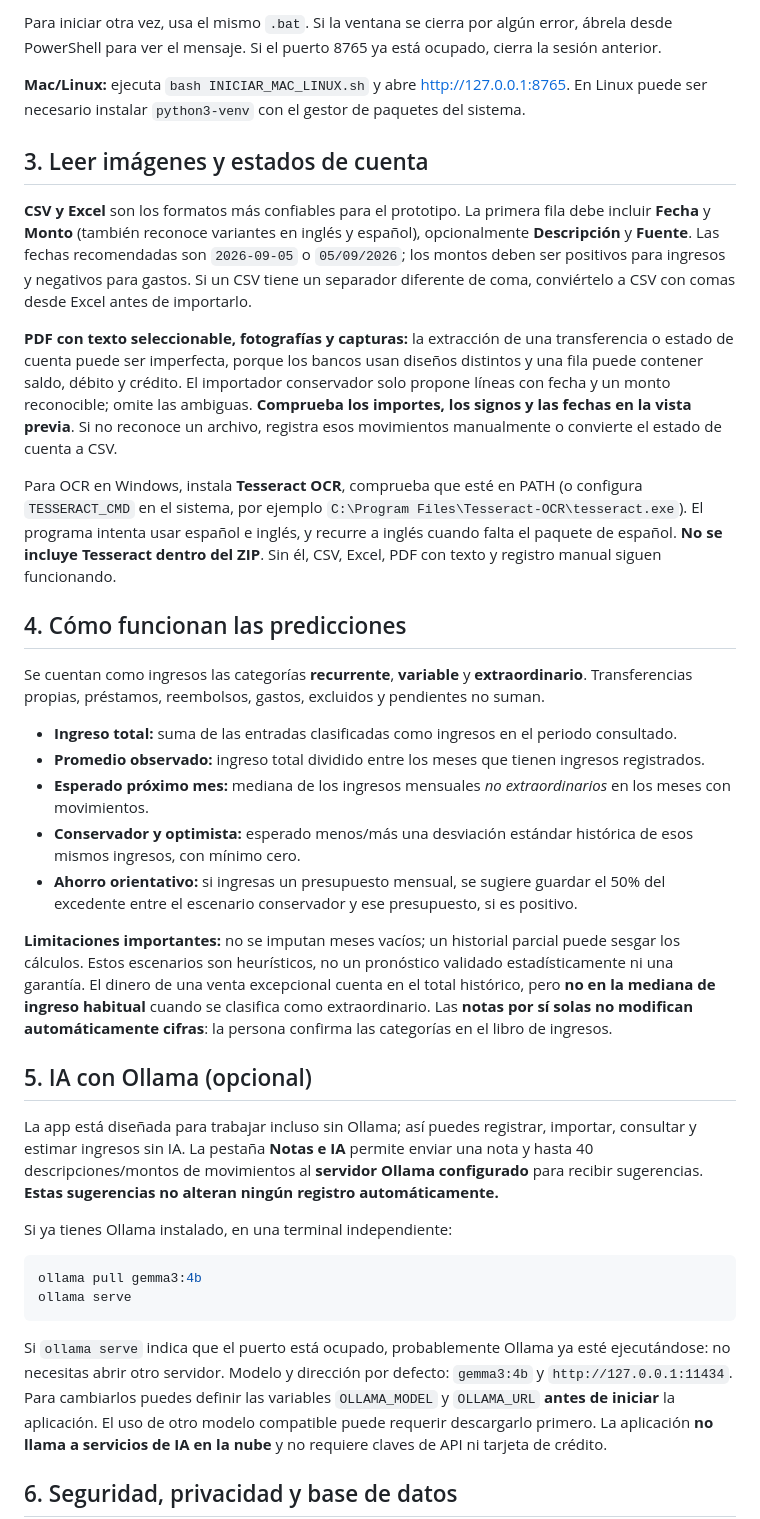
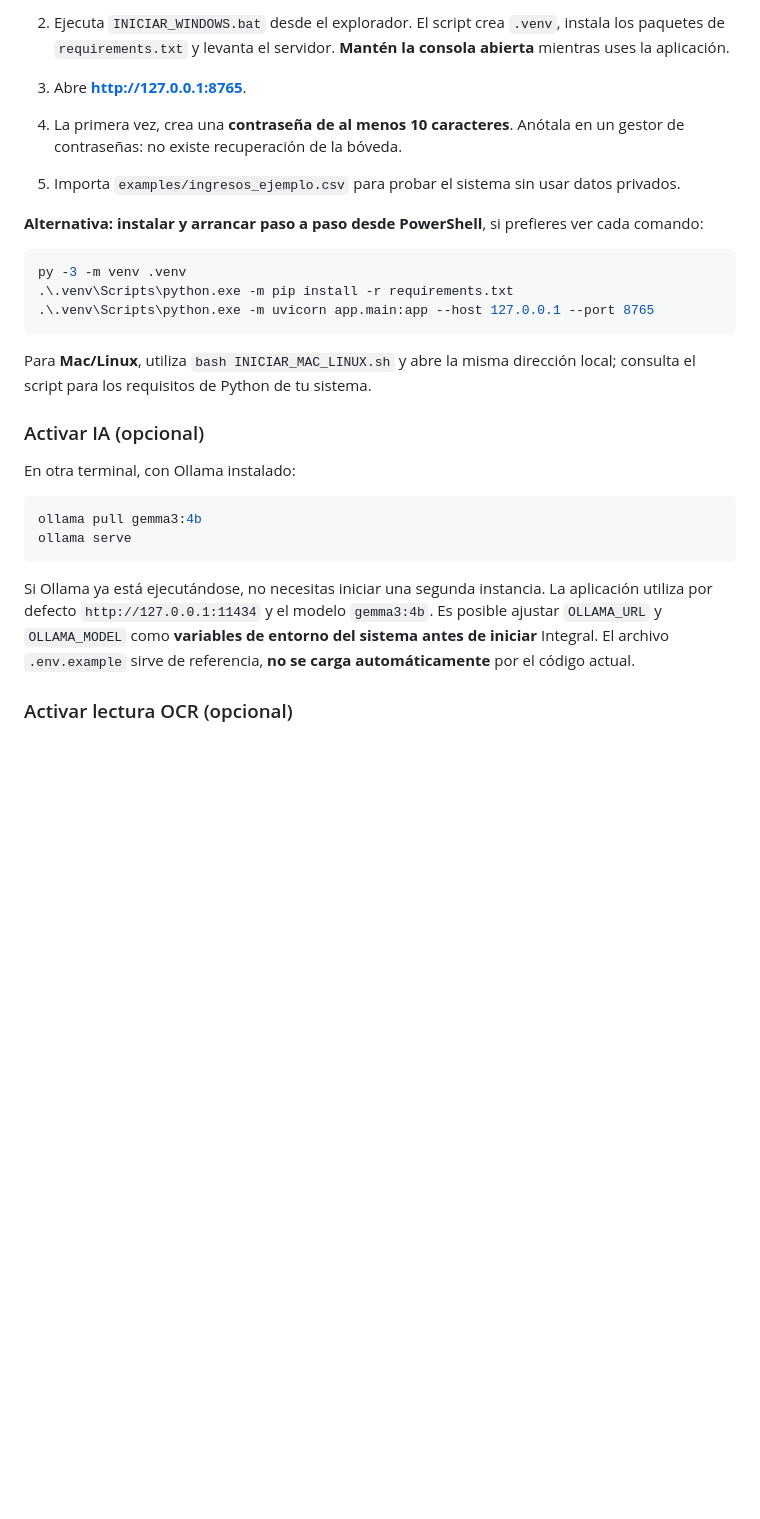
Before and after one commit to EmilyCurin/Integral-ingresos-variables, a Markdown page: README.md, the part around one of its changes. GitHub-like rendering; blank space fills up the shorter version.

````diff
--- a/README.md
+++ b/README.md
@@ -31,40 +119,29 @@
 
-Para iniciar otra vez, usa el mismo `.bat`. Si la ventana se cierra por algún error, ábrela desde PowerShell para ver el mensaje. Si el puerto 8765 ya está ocupado, cierra la sesión anterior.
+2. Ejecuta `INICIAR_WINDOWS.bat` desde el explorador. El script crea `.venv`, instala los paquetes de `requirements.txt` y levanta el servidor. **Mantén la consola abierta** mientras uses la aplicación.
+3. Abre **http://127.0.0.1:8765**.
+4. La primera vez, crea una **contraseña de al menos 10 caracteres**. Anótala en un gestor de contraseñas: no existe recuperación de la bóveda.
+5. Importa `examples/ingresos_ejemplo.csv` para probar el sistema sin usar datos privados.
 
-**Mac/Linux:** ejecuta `bash INICIAR_MAC_LINUX.sh` y abre http://127.0.0.1:8765. En Linux puede ser necesario instalar `python3-venv` con el gestor de paquetes del sistema.
+**Alternativa: instalar y arrancar paso a paso desde PowerShell**, si prefieres ver cada comando:
 
-## 3. Leer imágenes y estados de cuenta
+```powershell
+py -3 -m venv .venv
+.\.venv\Scripts\python.exe -m pip install -r requirements.txt
+.\.venv\Scripts\python.exe -m uvicorn app.main:app --host 127.0.0.1 --port 8765
+```
 
-**CSV y Excel** son los formatos más confiables para el prototipo. La primera fila debe incluir **Fecha** y **Monto** (también reconoce variantes en inglés y español), opcionalmente **Descripción** y **Fuente**. Las fechas recomendadas son `2026-09-05` o `05/09/2026`; los montos deben ser positivos para ingresos y negativos para gastos. Si un CSV tiene un separador diferente de coma, conviértelo a CSV con comas desde Excel antes de importarlo.
+Para **Mac/Linux**, utiliza `bash INICIAR_MAC_LINUX.sh` y abre la misma dirección local; consulta el script para los requisitos de Python de tu sistema.
 
-**PDF con texto seleccionable, fotografías y capturas:** la extracción de una transferencia o estado de cuenta puede ser imperfecta, porque los bancos usan diseños distintos y una fila puede contener saldo, débito y crédito. El importador conservador solo propone líneas con fecha y un monto reconocible; omite las ambiguas. **Comprueba los importes, los signos y las fechas en la vista previa**. Si no reconoce un archivo, registra esos movimientos manualmente o convierte el estado de cuenta a CSV.
+### Activar IA (opcional)
 
-Para OCR en Windows, instala **Tesseract OCR**, comprueba que esté en PATH (o configura `TESSERACT_CMD` en el sistema, por ejemplo `C:\Program Files\Tesseract-OCR\tesseract.exe`). El programa intenta usar español e inglés, y recurre a inglés cuando falta el paquete de español. **No se incluye Tesseract dentro del ZIP**. Sin él, CSV, Excel, PDF con texto y registro manual siguen funcionando.
-
-## 4. Cómo funcionan las predicciones
-
-Se cuentan como ingresos las categorías **recurrente**, **variable** y **extraordinario**. Transferencias propias, préstamos, reembolsos, gastos, excluidos y pendientes no suman.
-
-- **Ingreso total:** suma de las entradas clasificadas como ingresos en el periodo consultado.
-- **Promedio observado:** ingreso total dividido entre los meses que tienen ingresos registrados.
-- **Esperado próximo mes:** mediana de los ingresos mensuales *no extraordinarios* en los meses con movimientos.
-- **Conservador y optimista:** esperado menos/más una desviación estándar histórica de esos mismos ingresos, con mínimo cero.
-- **Ahorro orientativo:** si ingresas un presupuesto mensual, se sugiere guardar el 50% del excedente entre el escenario conservador y ese presupuesto, si es positivo.
-
-**Limitaciones importantes:** no se imputan meses vacíos; un historial parcial puede sesgar los cálculos. Estos escenarios son heurísticos, no un pronóstico validado estadísticamente ni una garantía. El dinero de una venta excepcional cuenta en el total histórico, pero **no en la mediana de ingreso habitual** cuando se clasifica como extraordinario. Las **notas por sí solas no modifican automáticamente cifras**: la persona confirma las categorías en el libro de ingresos.
-
-## 5. IA con Ollama (opcional)
-
-La app está diseñada para trabajar incluso sin Ollama; así puedes registrar, importar, consultar y estimar ingresos sin IA. La pestaña **Notas e IA** permite enviar una nota y hasta 40 descripciones/montos de movimientos al **servidor Ollama configurado** para recibir sugerencias. **Estas sugerencias no alteran ningún registro automáticamente.**
-
-Si ya tienes Ollama instalado, en una terminal independiente:
+En otra terminal, con Ollama instalado:
 
 ```powershell
 ollama pull gemma3:4b
 ollama serve
 ```
 
-Si `ollama serve` indica que el puerto está ocupado, probablemente Ollama ya esté ejecutándose: no necesitas abrir otro servidor. Modelo y dirección por defecto: `gemma3:4b` y `http://127.0.0.1:11434`. Para cambiarlos puedes definir las variables `OLLAMA_MODEL` y `OLLAMA_URL` **antes de iniciar** la aplicación. El uso de otro modelo compatible puede requerir descargarlo primero. La aplicación **no llama a servicios de IA en la nube** y no requiere claves de API ni tarjeta de crédito.
+Si Ollama ya está ejecutándose, no necesitas iniciar una segunda instancia. La aplicación utiliza por defecto `http://127.0.0.1:11434` y el modelo `gemma3:4b`. Es posible ajustar `OLLAMA_URL` y `OLLAMA_MODEL` como **variables de entorno del sistema antes de iniciar** Integral. El archivo `.env.example` sirve de referencia, **no se carga automáticamente** por el código actual.
 
-## 6. Seguridad, privacidad y base de datos
+### Activar lectura OCR (opcional)
 
````
Also changed, not shown: other parts of README.md (+143 -70 lines).
